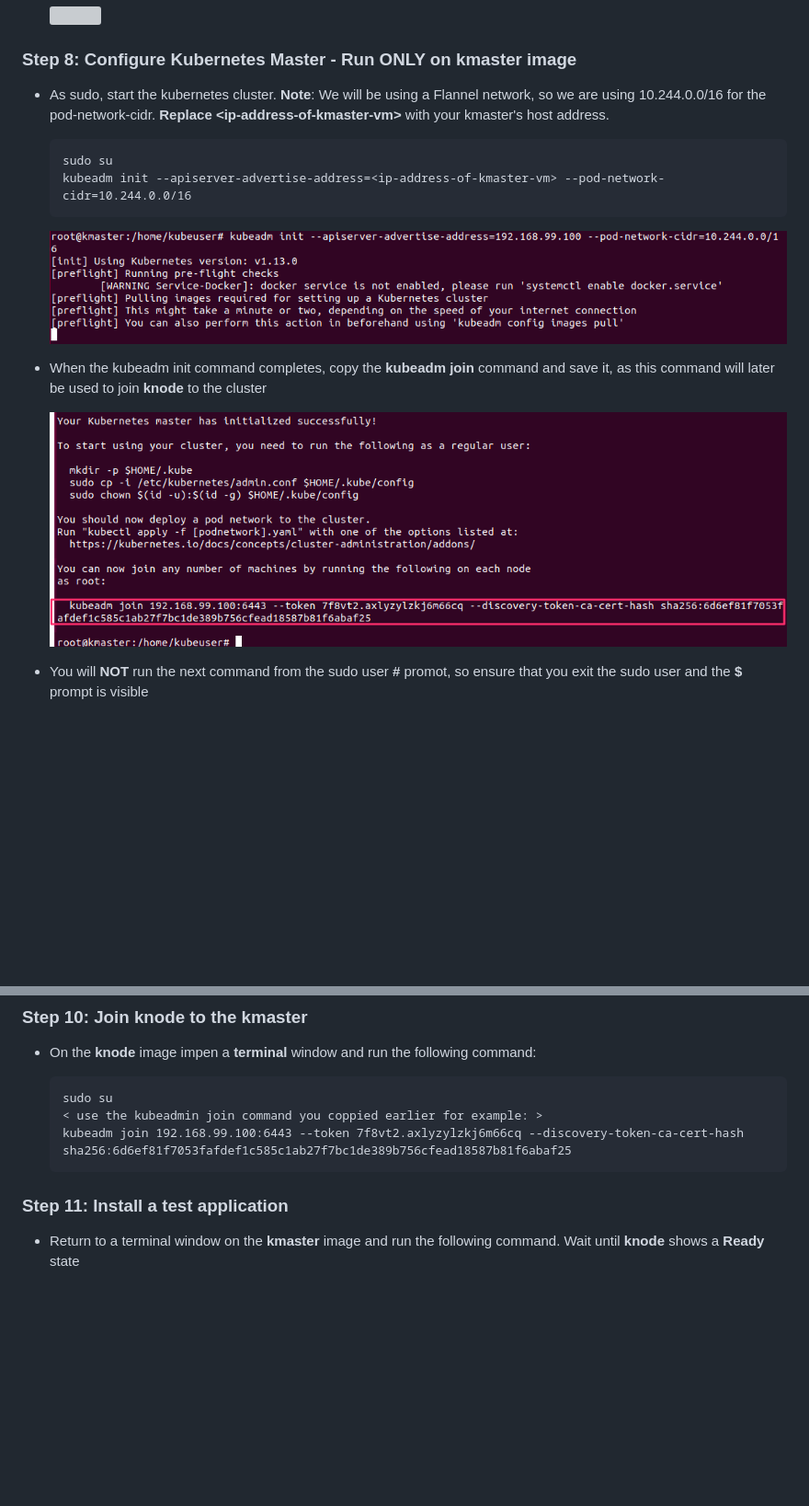
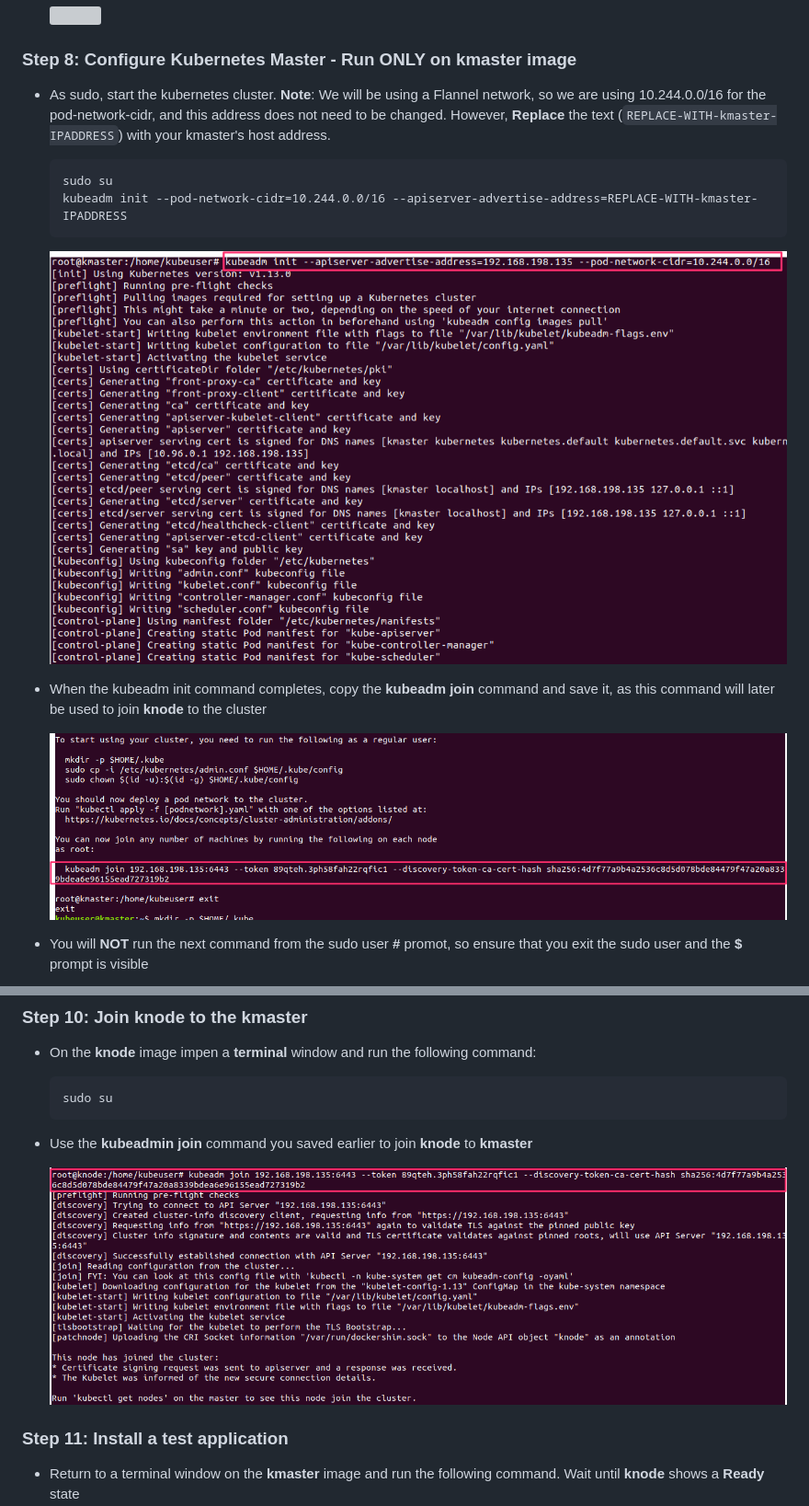
Before and after one commit to pcdavies/kubernetes-tutorial, a Markdown page: README.md, 2 parts joined by grey strips. Shown: that part at 92% size. Rendered like a GitHub page; pictures changed too: images/img224.png (added), images/img27.png, images/img28.png; blank space fills up the shorter version; grey boxes are pictures that could not be loaded.

Commit message:
more vmware

````diff
--- a/README.md
+++ b/README.md
@@ -302,11 +302,11 @@ The following steps use VMWare Fusion, but using the concepts displayed below, y
 
 ### **Step 8**: Configure Kubernetes Master - Run **ONLY on kmaster** image
 
-- As sudo, start the kubernetes cluster. **Note**: We will be using a Flannel network, so we are using 10.244.0.0/16 for the pod-network-cidr. **Replace \<ip-address-of-kmaster-vm\>** with your kmaster's host address.
+- As sudo, start the kubernetes cluster. **Note**: We will be using a Flannel network, so we are using 10.244.0.0/16 for the pod-network-cidr, and this address does not need to be changed. However, **Replace** the text (`REPLACE-WITH-kmaster-IPADDRESS`) with your kmaster's host address.
 
     ```
     sudo su
-    kubeadm init --apiserver-advertise-address=<ip-address-of-kmaster-vm> --pod-network-cidr=10.244.0.0/16
+    kubeadm init --pod-network-cidr=10.244.0.0/16 --apiserver-advertise-address=REPLACE-WITH-kmaster-IPADDRESS
     ```
 
     ![](images/img27.png)
@@ -419,9 +419,12 @@ The following steps use VMWare Fusion, but using the concepts displayed below, y
 
     ```
     sudo su
-    < use the kubeadmin join command you coppied earlier for example: >
-    kubeadm join 192.168.99.100:6443 --token 7f8vt2.axlyzylzkj6m66cq --discovery-token-ca-cert-hash sha256:6d6ef81f7053fafdef1c585c1ab27f7bc1de389b756cfead18587b81f6abaf25
     ```
+
+ - Use the **kubeadmin join** command you saved earlier to join **knode** to **kmaster**
+
+    ![](images/img224.png)
+
 
 ### **Step 11**: Install a test application
 
````
